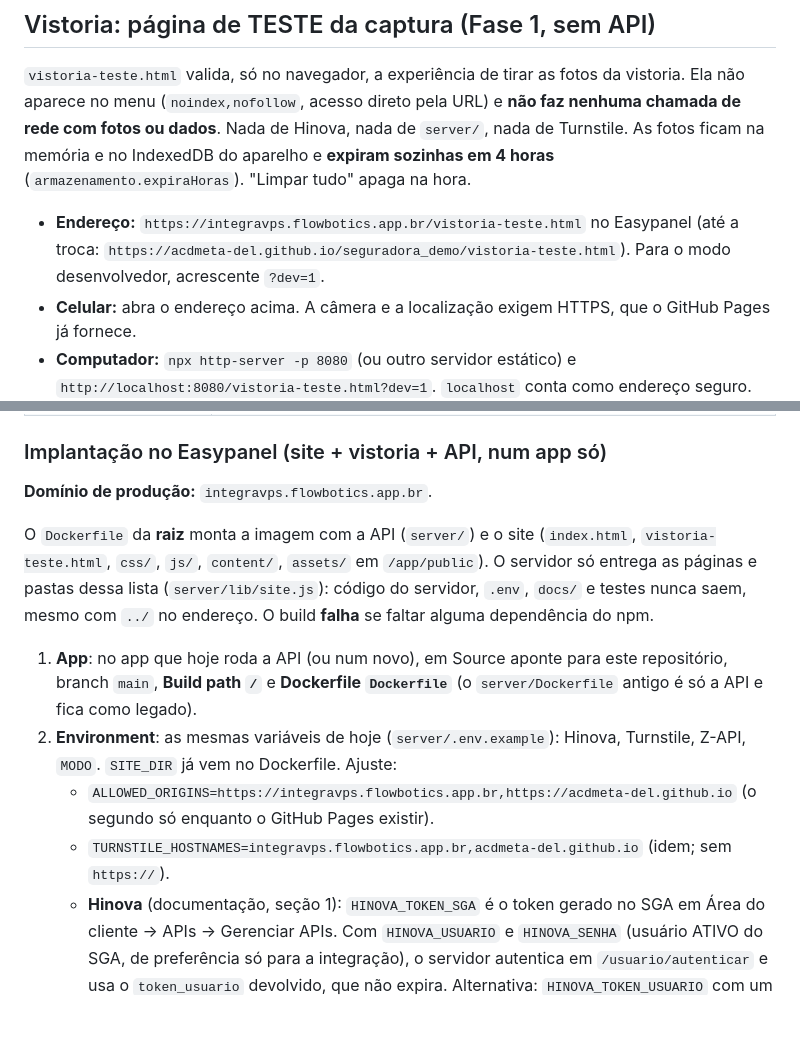
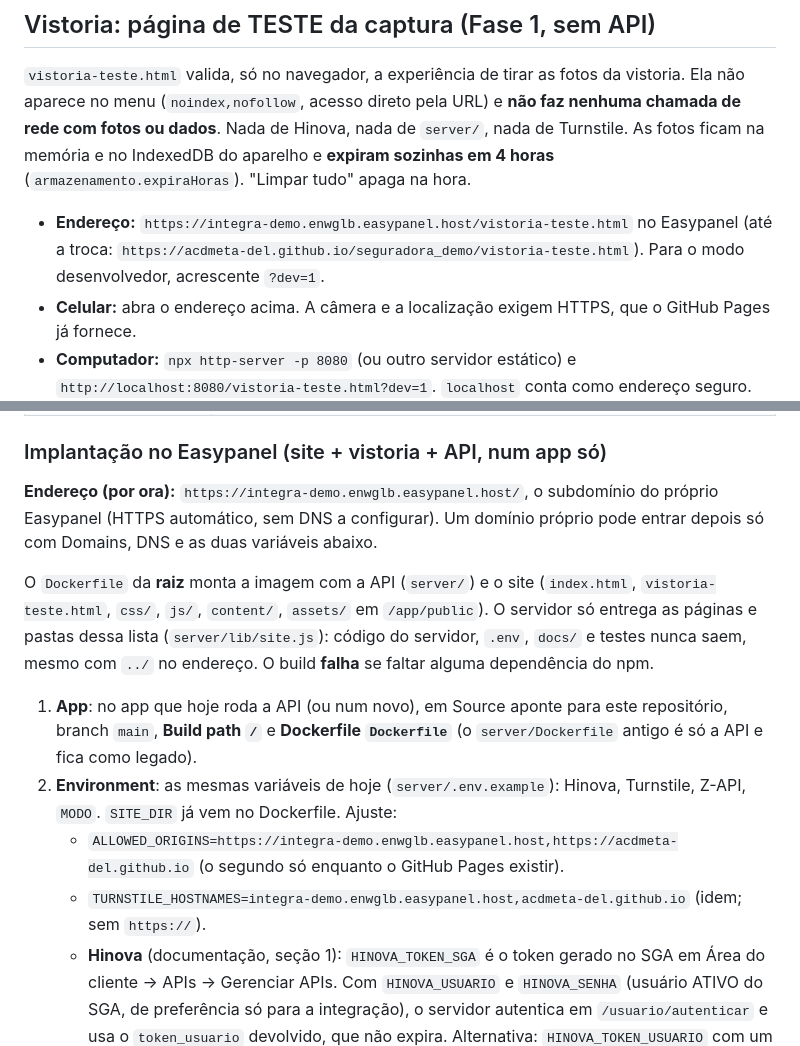
Before and after one commit to acdmeta-del/seguradora_demo, a Markdown page: README.md, 2 parts joined by grey strips. Drawn GitHub-style; blank space fills up the shorter version.

Commit message:
README: site no subdomínio do Easypanel (integra-demo.enwglb.easypanel.host) por ora
Co-Authored-By: Claude Opus 5.5 <noreply@anthropic.com>
Claude-Session: https://claude.ai/code/session_017fxgps7ZfNyybWTYogK5ag

```diff
--- a/README.md
+++ b/README.md
@@ -70,7 +70,7 @@ compatibilidade da CSP com o diálogo e com `fetch`.
 
 `vistoria-teste.html` valida, só no navegador, a experiência de tirar as fotos da vistoria. Ela não aparece no menu (`noindex,nofollow`, acesso direto pela URL) e **não faz nenhuma chamada de rede com fotos ou dados**. Nada de Hinova, nada de `server/`, nada de Turnstile. As fotos ficam na memória e no IndexedDB do aparelho e **expiram sozinhas em 4 horas** (`armazenamento.expiraHoras`). "Limpar tudo" apaga na hora.
 
-- **Endereço:** `https://integravps.flowbotics.app.br/vistoria-teste.html` no Easypanel (até a troca: `https://acdmeta-del.github.io/seguradora_demo/vistoria-teste.html`). Para o modo desenvolvedor, acrescente `?dev=1`.
+- **Endereço:** `https://integra-demo.enwglb.easypanel.host/vistoria-teste.html` no Easypanel (até a troca: `https://acdmeta-del.github.io/seguradora_demo/vistoria-teste.html`). Para o modo desenvolvedor, acrescente `?dev=1`.
 - **Celular:** abra o endereço acima. A câmera e a localização exigem HTTPS, que o GitHub Pages já fornece.
 - **Computador:** `npx http-server -p 8080` (ou outro servidor estático) e `http://localhost:8080/vistoria-teste.html?dev=1`. `localhost` conta como endereço seguro. Por IP da rede (`http://192.168...`) a câmera **não** abre: use um túnel HTTPS ou o GitHub Pages.
 
@@ -171,14 +171,14 @@ Enquanto `boleto.endpoint` estiver vazio em `content/content.js`, o pop-up funci
 
 ### Implantação no Easypanel (site + vistoria + API, num app só)
 
-**Domínio de produção:** `integravps.flowbotics.app.br`.
+**Endereço (por ora):** `https://integra-demo.enwglb.easypanel.host/`, o subdomínio do próprio Easypanel (HTTPS automático, sem DNS a configurar). Um domínio próprio pode entrar depois só com Domains, DNS e as duas variáveis abaixo.
 
 O `Dockerfile` da **raiz** monta a imagem com a API (`server/`) e o site (`index.html`, `vistoria-teste.html`, `css/`, `js/`, `content/`, `assets/` em `/app/public`). O servidor só entrega as páginas e pastas dessa lista (`server/lib/site.js`): código do servidor, `.env`, `docs/` e testes nunca saem, mesmo com `../` no endereço. O build **falha** se faltar alguma dependência do npm.
 
 1. **App**: no app que hoje roda a API (ou num novo), em Source aponte para este repositório, branch `main`, **Build path `/`** e **Dockerfile `Dockerfile`** (o `server/Dockerfile` antigo é só a API e fica como legado).
 2. **Environment**: as mesmas variáveis de hoje (`server/.env.example`): Hinova, Turnstile, Z-API, `MODO`. `SITE_DIR` já vem no Dockerfile. Ajuste:
-   - `ALLOWED_ORIGINS=https://integravps.flowbotics.app.br,https://acdmeta-del.github.io` (o segundo só enquanto o GitHub Pages existir).
-   - `TURNSTILE_HOSTNAMES=integravps.flowbotics.app.br,acdmeta-del.github.io` (idem; sem `https://`).
+   - `ALLOWED_ORIGINS=https://integra-demo.enwglb.easypanel.host,https://acdmeta-del.github.io` (o segundo só enquanto o GitHub Pages existir).
+   - `TURNSTILE_HOSTNAMES=integra-demo.enwglb.easypanel.host,acdmeta-del.github.io` (idem; sem `https://`).
    - **Hinova** (documentação, seção 1): `HINOVA_TOKEN_SGA` é o token gerado no SGA em Área do cliente → APIs → Gerenciar APIs. Com `HINOVA_USUARIO` e `HINOVA_SENHA` (usuário ATIVO do SGA, de preferência só para a integração), o servidor autentica em `/usuario/autenticar` e usa o `token_usuario` devolvido, que não expira. Alternativa: `HINOVA_TOKEN_USUARIO` com um `token_usuario` já obtido. `HINOVA_TOKEN` continua aceito (legado). Em Gerenciar APIs, marque os endpoints usados: `usuario/autenticar`, `veiculo/buscar`, `listar/boleto-associado-veiculo` e `buscar/boleto`.
    - **Z-API** (`WHATSAPP_PROVIDER=zapi`): `ZAPI_INSTANCE` (ID da instância), `ZAPI_TOKEN` (token da instância) e `ZAPI_CLIENT_TOKEN` (token de segurança da conta, no menu Segurança do painel). Sem os três, o servidor não sobe em produção.
 3. **Domains**: adicione o domínio de produção apontando para a porta `3000` (HTTPS automático) e, no provedor de DNS, um registro **A** para o IP da VPS. O subdomínio `*.easypanel.host` pode continuar como reserva. Câmera e GPS da vistoria exigem HTTPS: não use `http://`.
```
